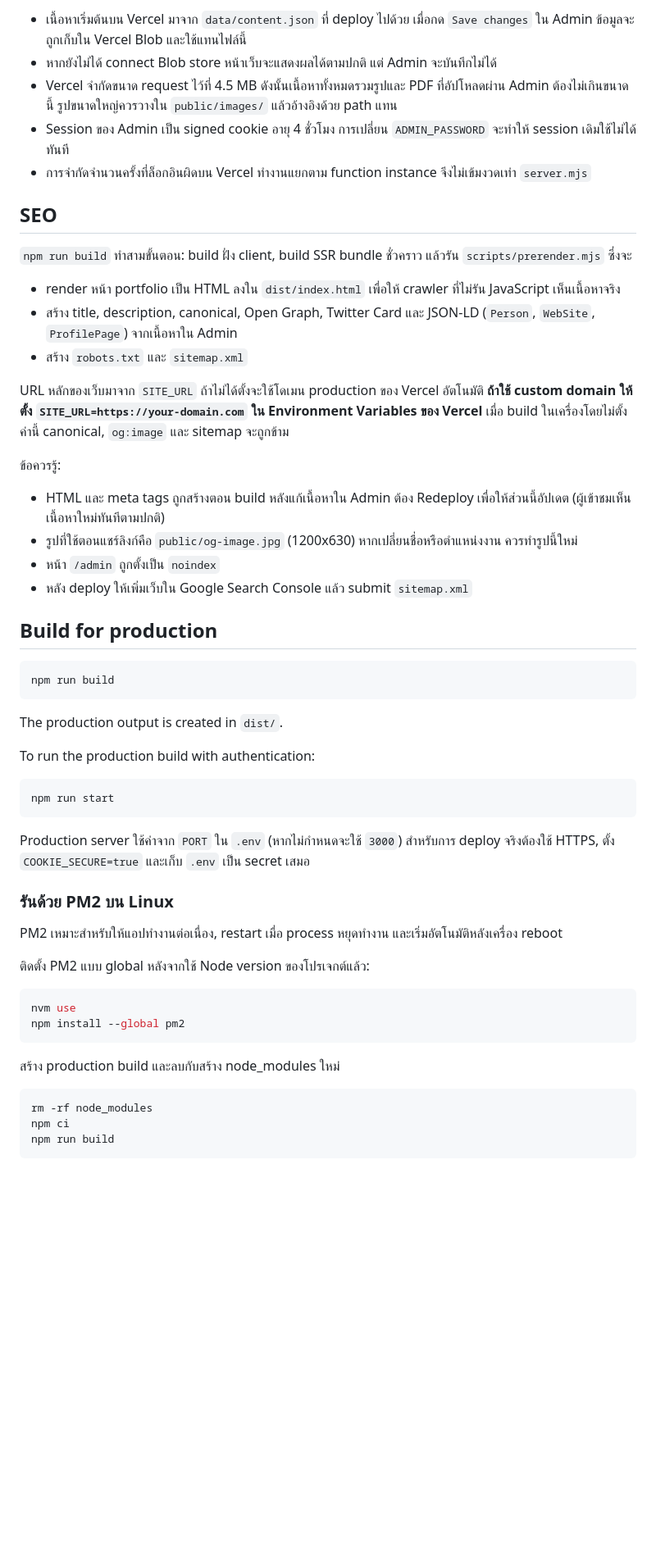
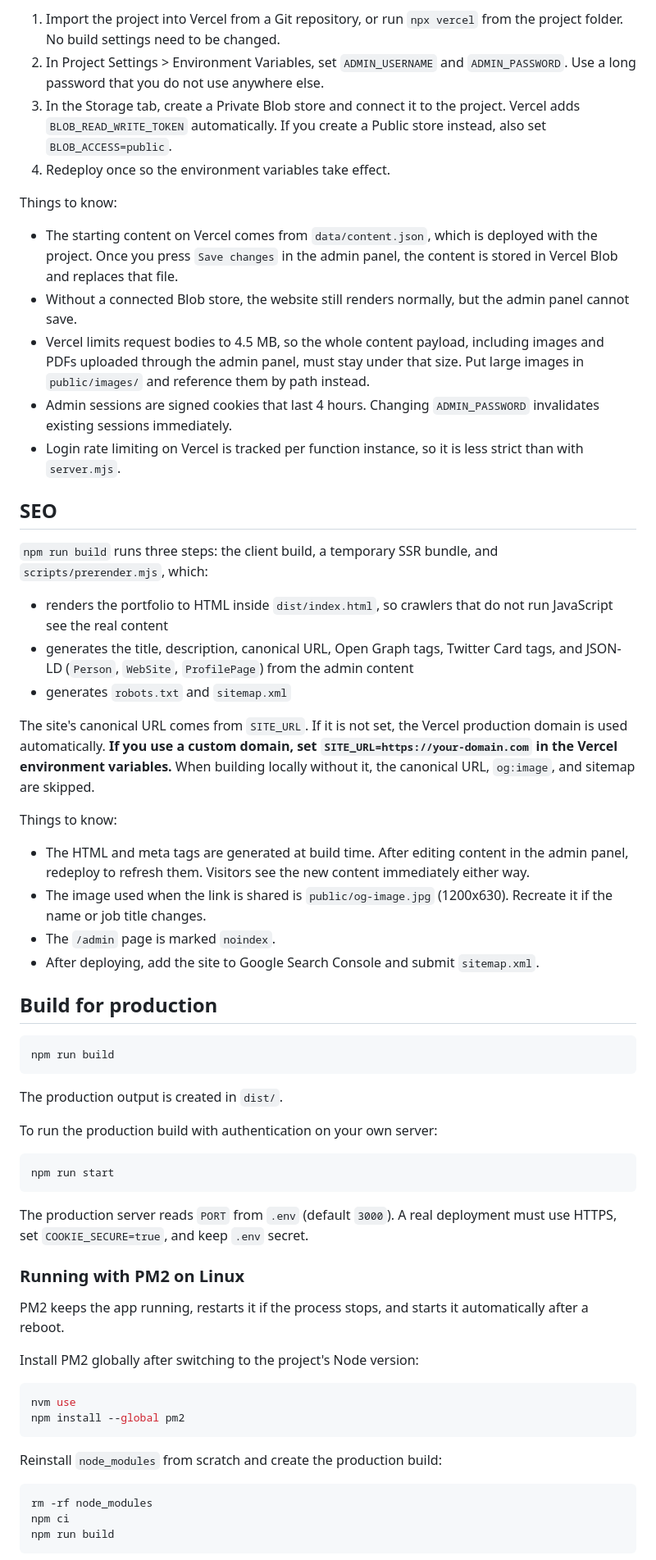
Before and after one commit to TheBunnyX/My_Portfolio, a Markdown page: README.md, the part around one of its changes. Shown at 82% size. Rendered like a GitHub page; blank space fills up the shorter version.

````diff
--- a/README.md
+++ b/README.md
@@ -151,26 +152,33 @@ Content changes are stored on the server in `data/content.json` after pressing `
 
-- เนื้อหาเริ่มต้นบน Vercel มาจาก `data/content.json` ที่ deploy ไปด้วย เมื่อกด `Save changes` ใน Admin ข้อมูลจะถูกเก็บใน Vercel Blob และใช้แทนไฟล์นี้
-- หากยังไม่ได้ connect Blob store หน้าเว็บจะแสดงผลได้ตามปกติ แต่ Admin จะบันทึกไม่ได้
-- Vercel จำกัดขนาด request ไว้ที่ 4.5 MB ดังนั้นเนื้อหาทั้งหมดรวมรูปและ PDF ที่อัปโหลดผ่าน Admin ต้องไม่เกินขนาดนี้ รูปขนาดใหญ่ควรวางใน `public/images/` แล้วอ้างอิงด้วย path แทน
-- Session ของ Admin เป็น signed cookie อายุ 4 ชั่วโมง การเปลี่ยน `ADMIN_PASSWORD` จะทำให้ session เดิมใช้ไม่ได้ทันที
-- การจำกัดจำนวนครั้งที่ล็อกอินผิดบน Vercel ทำงานแยกตาม function instance จึงไม่เข้มงวดเท่า `server.mjs`
+1. Import the project into Vercel from a Git repository, or run `npx vercel` from the project folder. No build settings need to be changed.
+2. In Project Settings > Environment Variables, set `ADMIN_USERNAME` and `ADMIN_PASSWORD`. Use a long password that you do not use anywhere else.
+3. In the Storage tab, create a Private Blob store and connect it to the project. Vercel adds `BLOB_READ_WRITE_TOKEN` automatically. If you create a Public store instead, also set `BLOB_ACCESS=public`.
+4. Redeploy once so the environment variables take effect.
+
+Things to know:
+
+- The starting content on Vercel comes from `data/content.json`, which is deployed with the project. Once you press `Save changes` in the admin panel, the content is stored in Vercel Blob and replaces that file.
+- Without a connected Blob store, the website still renders normally, but the admin panel cannot save.
+- Vercel limits request bodies to 4.5 MB, so the whole content payload, including images and PDFs uploaded through the admin panel, must stay under that size. Put large images in `public/images/` and reference them by path instead.
+- Admin sessions are signed cookies that last 4 hours. Changing `ADMIN_PASSWORD` invalidates existing sessions immediately.
+- Login rate limiting on Vercel is tracked per function instance, so it is less strict than with `server.mjs`.
 
 ## SEO
 
-`npm run build` ทำสามขั้นตอน: build ฝั่ง client, build SSR bundle ชั่วคราว แล้วรัน `scripts/prerender.mjs` ซึ่งจะ
+`npm run build` runs three steps: the client build, a temporary SSR bundle, and `scripts/prerender.mjs`, which:
 
-- render หน้า portfolio เป็น HTML ลงใน `dist/index.html` เพื่อให้ crawler ที่ไม่รัน JavaScript เห็นเนื้อหาจริง
-- สร้าง title, description, canonical, Open Graph, Twitter Card และ JSON-LD (`Person`, `WebSite`, `ProfilePage`) จากเนื้อหาใน Admin
-- สร้าง `robots.txt` และ `sitemap.xml`
+- renders the portfolio to HTML inside `dist/index.html`, so crawlers that do not run JavaScript see the real content
+- generates the title, description, canonical URL, Open Graph tags, Twitter Card tags, and JSON-LD (`Person`, `WebSite`, `ProfilePage`) from the admin content
+- generates `robots.txt` and `sitemap.xml`
 
-URL หลักของเว็บมาจาก `SITE_URL` ถ้าไม่ได้ตั้งจะใช้โดเมน production ของ Vercel อัตโนมัติ **ถ้าใช้ custom domain ให้ตั้ง `SITE_URL=https://your-domain.com` ใน Environment Variables ของ Vercel** เมื่อ build ในเครื่องโดยไม่ตั้งค่านี้ canonical, `og:image` และ sitemap จะถูกข้าม
+The site's canonical URL comes from `SITE_URL`. If it is not set, the Vercel production domain is used automatically. **If you use a custom domain, set `SITE_URL=https://your-domain.com` in the Vercel environment variables.** When building locally without it, the canonical URL, `og:image`, and sitemap are skipped.
 
-ข้อควรรู้:
+Things to know:
 
-- HTML และ meta tags ถูกสร้างตอน build หลังแก้เนื้อหาใน Admin ต้อง Redeploy เพื่อให้ส่วนนี้อัปเดต (ผู้เข้าชมเห็นเนื้อหาใหม่ทันทีตามปกติ)
-- รูปที่ใช้ตอนแชร์ลิงก์คือ `public/og-image.jpg` (1200x630) หากเปลี่ยนชื่อหรือตำแหน่งงาน ควรทำรูปนี้ใหม่
-- หน้า `/admin` ถูกตั้งเป็น `noindex`
-- หลัง deploy ให้เพิ่มเว็บใน Google Search Console แล้ว submit `sitemap.xml`
+- The HTML and meta tags are generated at build time. After editing content in the admin panel, redeploy to refresh them. Visitors see the new content immediately either way.
+- The image used when the link is shared is `public/og-image.jpg` (1200x630). Recreate it if the name or job title changes.
+- The `/admin` page is marked `noindex`.
+- After deploying, add the site to Google Search Console and submit `sitemap.xml`.
 
 ## Build for production
 
@@ -180,25 +188,27 @@ npm run build
 
 The production output is created in `dist/`.
 
-To run the production build with authentication:
+To run the production build with authentication on your own server:
 
 ```bash
 npm run start
 ```
 
-Production server ใช้ค่าจาก `PORT` ใน `.env` (หากไม่กำหนดจะใช้ `3000`) สำหรับการ deploy จริงต้องใช้ HTTPS, ตั้ง `COOKIE_SECURE=true` และเก็บ `.env` เป็น secret เสมอ
+The production server reads `PORT` from `.env` (default `3000`). A real deployment must use HTTPS, set `COOKIE_SECURE=true`, and keep `.env` secret.
 
-### รันด้วย PM2 บน Linux
+### Running with PM2 on Linux
 
-PM2 เหมาะสำหรับให้แอปทำงานต่อเนื่อง, restart เมื่อ process หยุดทำงาน และเริ่มอัตโนมัติหลังเครื่อง reboot
+PM2 keeps the app running, restarts it if the process stops, and starts it automatically after a reboot.
 
-ติดตั้ง PM2 แบบ global หลังจากใช้ Node version ของโปรเจกต์แล้ว:
+Install PM2 globally after switching to the project's Node version:
 
 ```bash
 nvm use
 npm install --global pm2
 ```
-สร้าง production build และลบกับสร้าง node_modules ใหม่
+
+Reinstall `node_modules` from scratch and create the production build:
+
 ```bash
 rm -rf node_modules
 npm ci
````
Also changed, not shown: other parts of README.md (+58 -48 lines).
